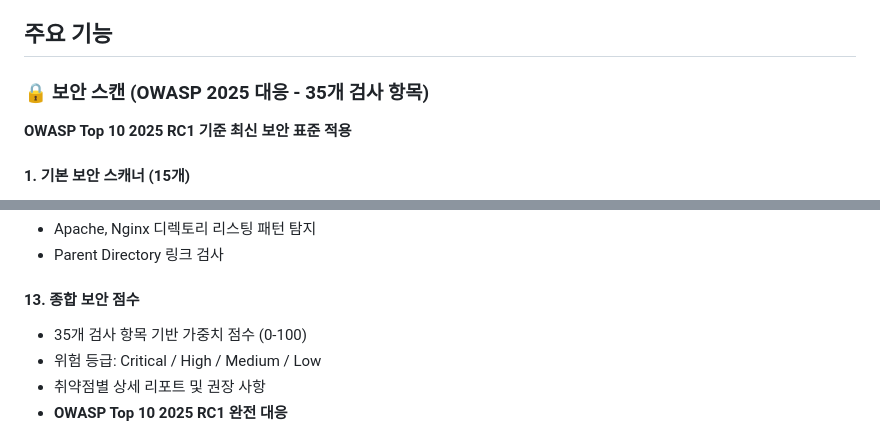
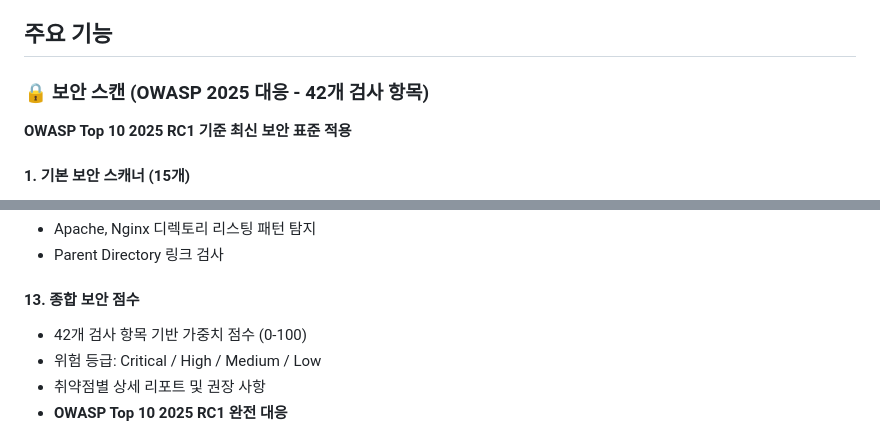
Before and after one commit to opJay/weak, a Markdown page: README.md, 2 parts joined by grey strips. Drawn GitHub-style.

```diff
--- a/README.md
+++ b/README.md
@@ -23,7 +23,7 @@ URL을 입력하면 웹 취약점을 자동으로 분석해주는 싱글페이
 
 ## 주요 기능
 
-### 🔒 보안 스캔 (OWASP 2025 대응 - 35개 검사 항목)
+### 🔒 보안 스캔 (OWASP 2025 대응 - 42개 검사 항목)
 
 **OWASP Top 10 2025 RC1 기준 최신 보안 표준 적용**
 
@@ -122,7 +122,7 @@ OWASP Top 10 2021/2025 기반 필수 취약점 탐지
 
 #### 13. 종합 보안 점수
 
-- 35개 검사 항목 기반 가중치 점수 (0-100)
+- 42개 검사 항목 기반 가중치 점수 (0-100)
 - 위험 등급: Critical / High / Medium / Low
 - 취약점별 상세 리포트 및 권장 사항
 - **OWASP Top 10 2025 RC1 완전 대응**
```
Also changed, not shown: other parts of README.md (+57 -0 lines), CLAUDE.md (+33 -3 lines), QUICKSTART.md (+2 -1 lines).
